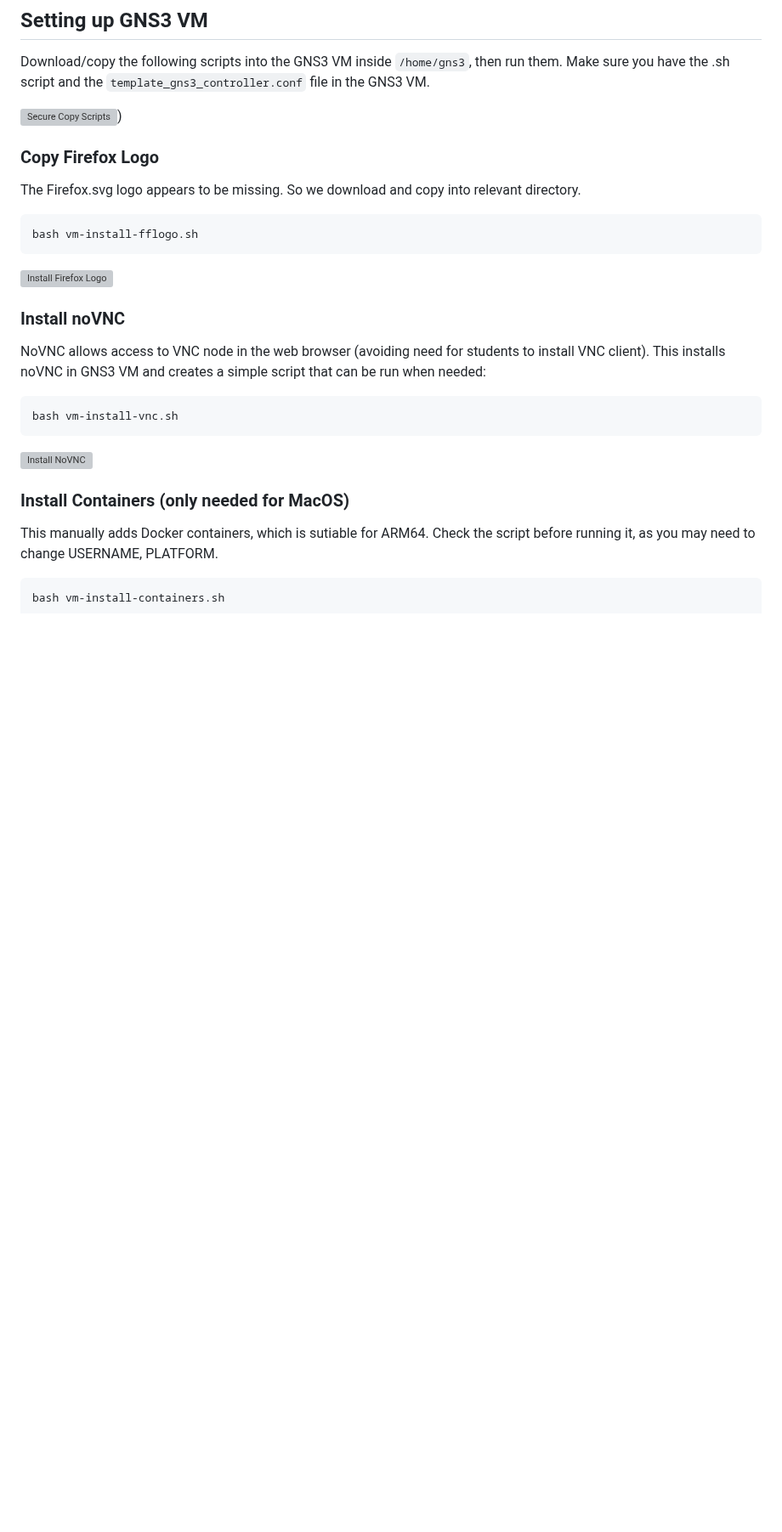
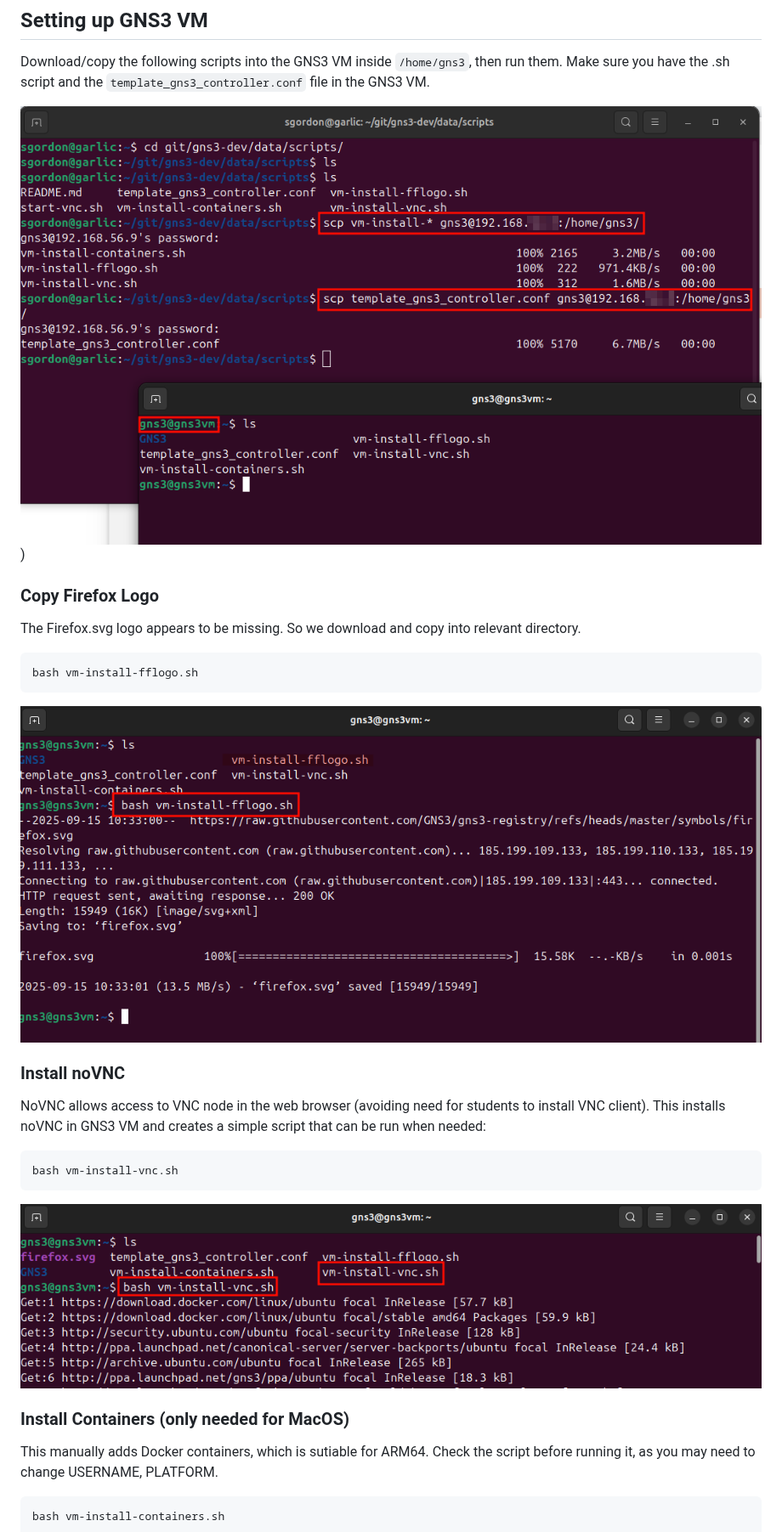
Before and after one commit to steve-cqu/gns3, a Markdown page: server/README.md, the part around one of its changes. Shown at 85% size. GitHub-like rendering; pictures changed too: images/gns3-install-script-fflogo-1.png (added), images/gns3-install-script-vnc-1.png (added), images/gns3-scp-install-scripts-1.png (added); blank space fills up the shorter version; grey boxes are pictures that could not be loaded.

Commit message:
Copied images from install scripts from gns3-dev

````diff
--- a/server/README.md
+++ b/server/README.md
@@ -5,7 +5,7 @@
 Download/copy the following scripts into the GNS3 VM inside ``/home/gns3``, then run them. Make sure you have the .sh script and the ``template_gns3_controller.conf`` file in the GNS3 VM.
 
 
-![Secure Copy Scripts](../../images/gns3-scp-install-scripts-1.png))
+![Secure Copy Scripts](../images/gns3-scp-install-scripts-1.png))
 
 ### Copy Firefox Logo
 
@@ -15,7 +15,7 @@ The Firefox.svg logo appears to be missing. So we download and copy into relevan
 bash vm-install-fflogo.sh
 ```
 
-![Install Firefox Logo](../../images/gns3-install-script-fflogo-1.png)
+![Install Firefox Logo](../images/gns3-install-script-fflogo-1.png)
 
 
 ### Install noVNC
@@ -26,7 +26,7 @@ NoVNC allows access to VNC node in the web browser (avoiding need for students t
 bash vm-install-vnc.sh
 ```
 
-![Install NoVNC](../../images/gns3-install-script-vnc-1.png)
+![Install NoVNC](../images/gns3-install-script-vnc-1.png)
 
 ### Install Containers (only needed for MacOS)
 
````
Also changed, not shown: other parts of server/README.md (+1 -8 lines), images/gns3-install-container-result-1.png (added), images/gns3-install-containers-1.png (added).
